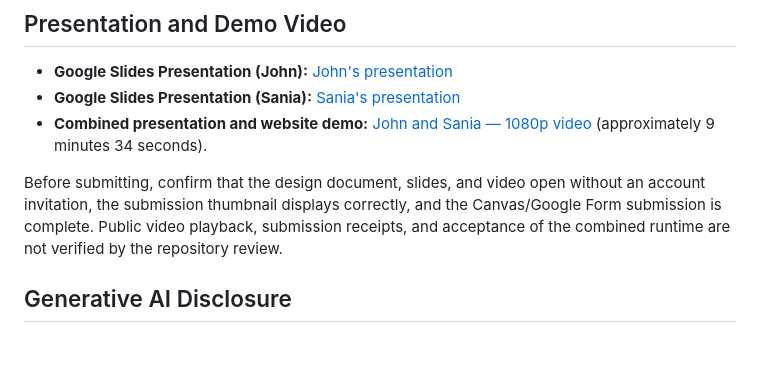
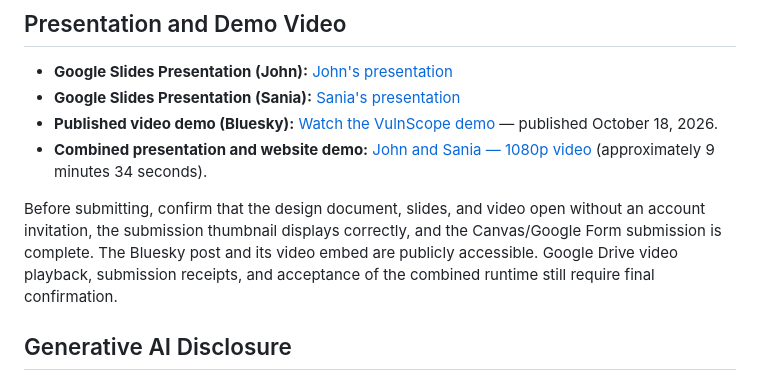
Before and after one commit to jpaintsil-neu/vulnscope, a Markdown page: README.md, the part around the change. GitHub-like rendering; blank space fills up the shorter version.

Commit message:
docs: add published Bluesky video demo

```diff
--- a/README.md
+++ b/README.md
@@ -344,13 +344,14 @@ See [development screenshots](docs/dev.md) and [Figma design mockups](docs/mocku
 
 - **Google Slides Presentation (John):** [John's presentation](https://docs.google.com/presentation/d/13cx7LqqmMWwijsvRJpnUI7jwwlo0HvpCHUYRvUAL6HQ/edit)
 - **Google Slides Presentation (Sania):** [Sania's presentation](https://docs.google.com/presentation/d/1bH6_mhe3n3b-y8X_ObTOzPIioFuBz1YehroUM92Tutg/edit?usp=sharing)
+- **Published video demo (Bluesky):** [Watch the VulnScope demo](https://bsky.app/profile/jpaintsil.bsky.social/post/3my54rlsyjc2o) — published October 18, 2026.
 - **Combined presentation and website demo:** [John and Sania — 1080p video](https://drive.google.com/file/d/1hT3PxPNHPnn4Kedygqcq3sNCSdnDHBZd/view) (approximately 9 minutes 34 seconds).
 
 Before submitting, confirm that the design document, slides, and video open
 without an account invitation, the submission thumbnail displays correctly,
-and the Canvas/Google Form submission is complete. Public video playback,
-submission receipts, and acceptance of the combined runtime are not verified
-by the repository review.
+and the Canvas/Google Form submission is complete. The Bluesky post and its
+video embed are publicly accessible. Google Drive video playback, submission
+receipts, and acceptance of the combined runtime still require final confirmation.
 
 ## Generative AI Disclosure
 
```
